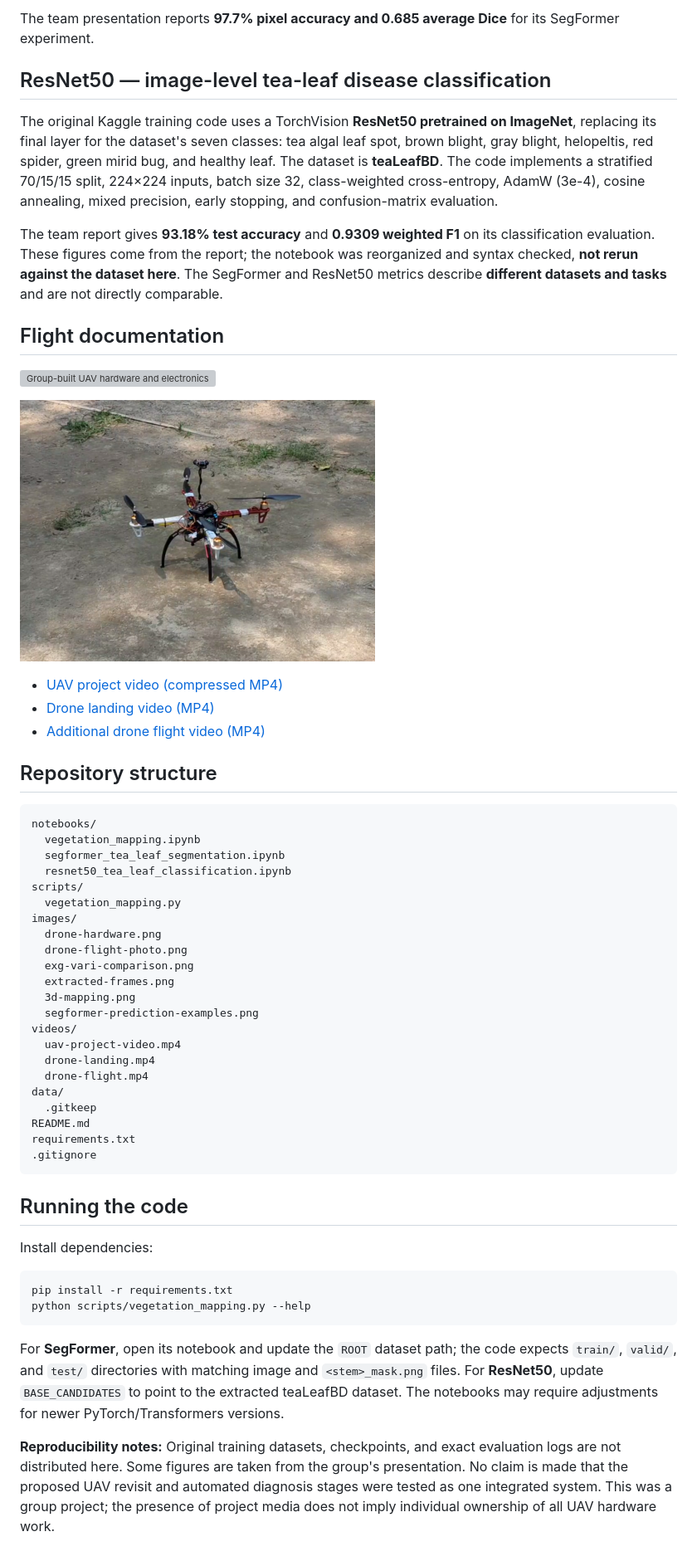
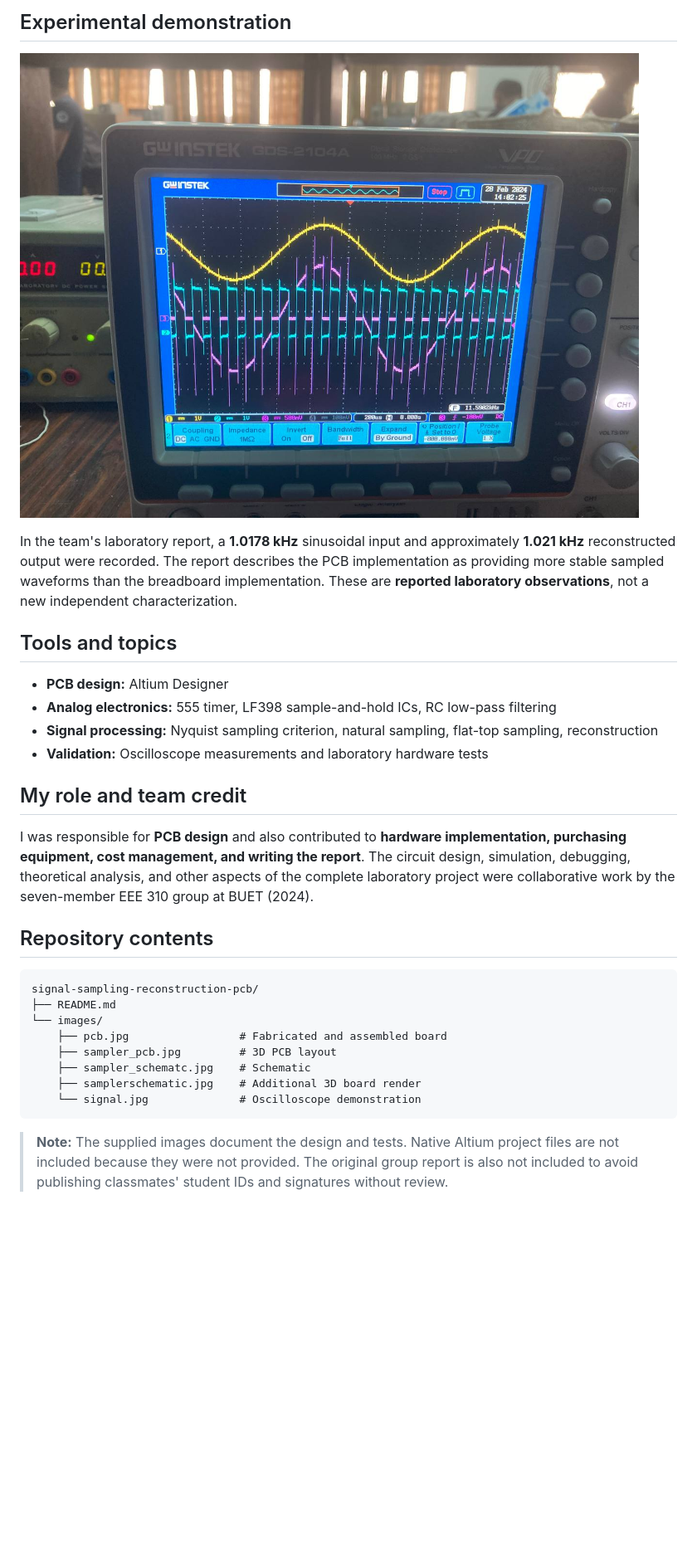
Before and after one commit to sayba-orni/signal-sampling-reconstruction-pcb, a Markdown page: README.md, the part around one of its changes. Shown at 83% size. Drawn GitHub-style; blank space fills up the shorter version; grey boxes are pictures that could not be loaded.

````diff
--- a/README.md
+++ b/README.md
@@ -34,57 +37,32 @@ The uploaded training code uses the pretrained **`nvidia/segformer-b0-finetuned-
 
-The team presentation reports **97.7% pixel accuracy and 0.685 average Dice** for its SegFormer experiment.
-## ResNet50 — image-level tea-leaf disease classification
+## Experimental demonstration
 
-The original Kaggle training code uses a TorchVision **ResNet50 pretrained on ImageNet**, replacing its final layer for the dataset's seven classes: tea algal leaf spot, brown blight, gray blight, helopeltis, red spider, green mirid bug, and healthy leaf. The dataset is **teaLeafBD**. The code implements a stratified 70/15/15 split, 224×224 inputs, batch size 32, class-weighted cross-entropy, AdamW (3e-4), cosine annealing, mixed precision, early stopping, and confusion-matrix evaluation.
+![Oscilloscope measurement](images/signal.jpg)
 
-The team report gives **93.18% test accuracy** and **0.9309 weighted F1** on its classification evaluation. These figures come from the report; the notebook was reorganized and syntax checked, **not rerun against the dataset here**. The SegFormer and ResNet50 metrics describe **different datasets and tasks** and are not directly comparable.
+In the team's laboratory report, a **1.0178 kHz** sinusoidal input and approximately **1.021 kHz** reconstructed output were recorded. The report describes the PCB implementation as providing more stable sampled waveforms than the breadboard implementation. These are **reported laboratory observations**, not a new independent characterization.
 
-## Flight documentation
+## Tools and topics
 
-![Group-built UAV hardware and electronics](images/drone-hardware.png)
+- **PCB design:** Altium Designer
+- **Analog electronics:** 555 timer, LF398 sample-and-hold ICs, RC low-pass filtering
+- **Signal processing:** Nyquist sampling criterion, natural sampling, flat-top sampling, reconstruction
+- **Validation:** Oscilloscope measurements and laboratory hardware tests
 
-![UAV flight photograph](images/drone-flight-photo.png)
+## My role and team credit
 
-- [UAV project video (compressed MP4)](videos/uav-project-video.mp4)
-- [Drone landing video (MP4)](videos/drone-landing.mp4)
-- [Additional drone flight video (MP4)](videos/drone-flight.mp4)
+I was responsible for **PCB design** and also contributed to **hardware implementation, purchasing equipment, cost management, and writing the report**. The circuit design, simulation, debugging, theoretical analysis, and other aspects of the complete laboratory project were collaborative work by the seven-member EEE 310 group at BUET (2024).
 
-## Repository structure
+## Repository contents
 
 ```text
-notebooks/
-  vegetation_mapping.ipynb
-  segformer_tea_leaf_segmentation.ipynb
-  resnet50_tea_leaf_classification.ipynb
-scripts/
-  vegetation_mapping.py
-images/
-  drone-hardware.png
-  drone-flight-photo.png
-  exg-vari-comparison.png
-  extracted-frames.png
-  3d-mapping.png
-  segformer-prediction-examples.png
-videos/
-  uav-project-video.mp4
-  drone-landing.mp4
-  drone-flight.mp4
-data/
-  .gitkeep
-README.md
-requirements.txt
-.gitignore
+signal-sampling-reconstruction-pcb/
+├── README.md
+└── images/
+    ├── pcb.jpg                 # Fabricated and assembled board
+    ├── sampler_pcb.jpg         # 3D PCB layout
+    ├── sampler_schematc.jpg    # Schematic
+    ├── samplerschematic.jpg    # Additional 3D board render
+    └── signal.jpg              # Oscilloscope demonstration
 ```
 
-## Running the code
-
-Install dependencies:
-
-```bash
-pip install -r requirements.txt
-python scripts/vegetation_mapping.py --help
-```
-
-For **SegFormer**, open its notebook and update the `ROOT` dataset path; the code expects `train/`, `valid/`, and `test/` directories with matching image and `<stem>_mask.png` files. For **ResNet50**, update `BASE_CANDIDATES` to point to the extracted teaLeafBD dataset. The notebooks may require adjustments for newer PyTorch/Transformers versions.
-
-**Reproducibility notes:** Original training datasets, checkpoints, and exact evaluation logs are not distributed here. Some figures are taken from the group's presentation. No claim is made that the proposed UAV revisit and automated diagnosis stages were tested as one integrated system. This was a group project; the presence of project media does not imply individual ownership of all UAV hardware work.
+> **Note:** The supplied images document the design and tests. Native Altium project files are not included because they were not provided. The original group report is also not included to avoid publishing classmates' student IDs and signatures without review.
````
Also changed, not shown: other parts of README.md (+22 -19 lines), images/samplerschematic.jpg (added).
